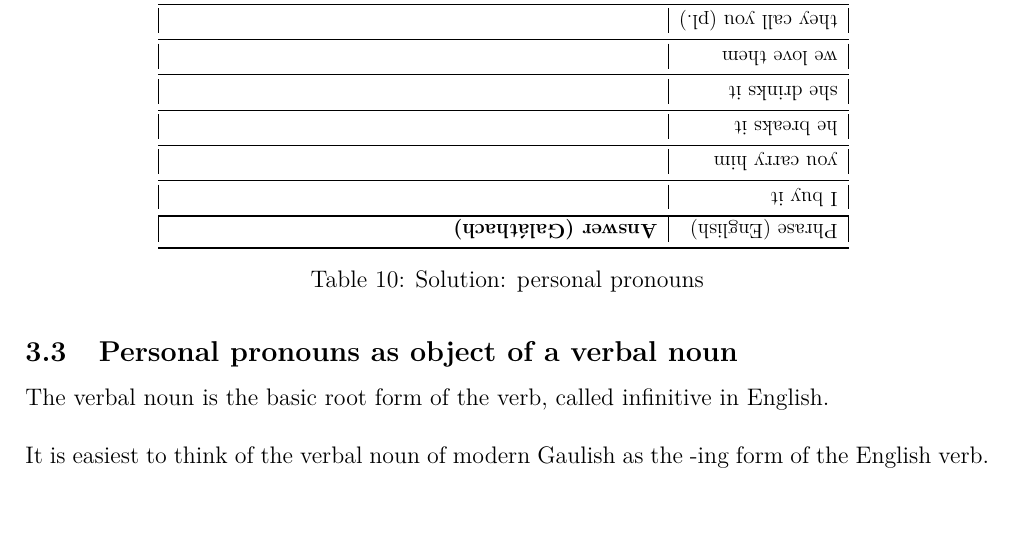
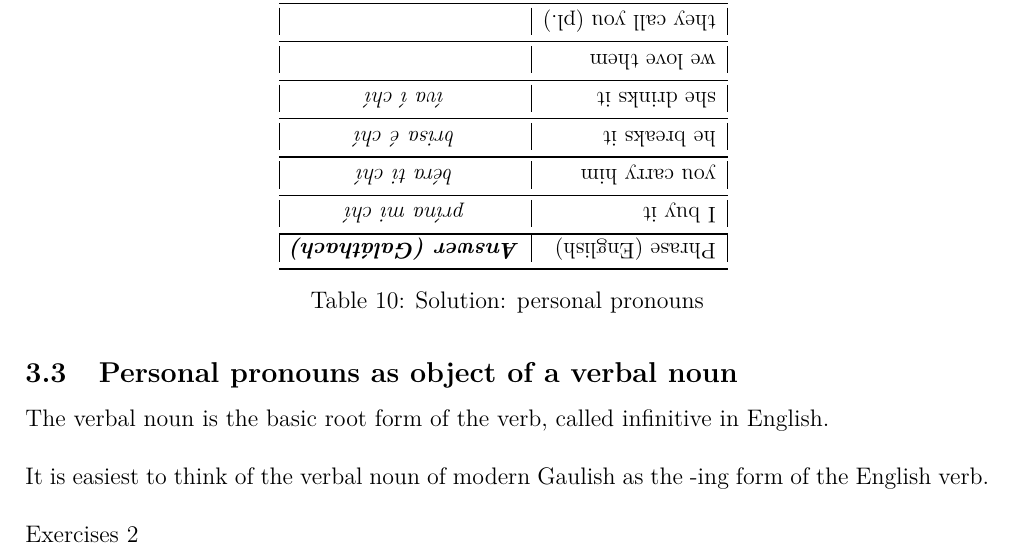
Before and after one commit to rockwolf/Gal-thach-hAtev-u, a LaTeX document (modern-gaulish-lessons/modern-gaulish-lessons.tex, which reads modern-gaulish-lessons/lesson2.tex): part of page 11 of 11, cut so that both start at the same text. Compiled offline with pdfLaTeX.

Commit message:
Working italics column for the solutions table. Several answers already filled in.

```diff
--- a/modern-gaulish-lessons/lesson2.tex
+++ b/modern-gaulish-lessons/lesson2.tex
@@ -142,22 +142,28 @@ prin (to buy), ber (to carry), br\'{\i}s (to break), \'{\i}vi (to drink), c\'{a}
 \end{table}
 
 \noindent Solution:\\
-
+%\noindent we love them: cára ni chís
+%\noindent you (pl.) bend us: camwía sú ni
+%\noindent they call you (pl.): gára sí sú
+%\noindent she sees me: apísa í mi
+%\noindent he knows her: gnía é chí
+%\noindent she wants you: gwéla í ti
+%
 \begin{table}[H]
 \centering
-\resizebox{30pc}{!}{
+\resizebox{20pc}{!}{
   \rotatebox{180}{
-    \begin{tabu}{|l|p{10.0cm}|}
+    \begin{tabu}{|l|>{\itshape}c|}
       \toprule
       Phrase (English) & \textbf{Answer (Gal\'{a}thach)}\\
       \toprule
-      I buy it & \\
+      I buy it & pr\'{\i}na mi ch\'{i}\\
       \midrule
-      you carry him & \\
+      you carry him & b\'{e}ra ti ch\'{\i}\\
       \midrule
-      he breaks it & \\
+      he breaks it & brisa \'{e} ch\'{\i}\\
       \midrule
-      she drinks it & \\
+      she drinks it & \'{\i}va \'{\i} ch\'{i}\\
       \midrule
       we love them & \\
       \midrule
@@ -233,17 +239,7 @@ prin (to buy), ber (to carry), br\'{\i}s (to break), \'{\i}vi (to drink), c\'{a}
 %\noindent You can check your answers below.
 %\noindent <strong>Answers</strong>
 %\noindent Exercises 1
-%\noindent I buy it: prína mi chí
-%\noindent you carry him: béra ti ché
-%\noindent he breaks it: brisa é chí
-%\noindent she drinks it: íva í chí
-%\noindent we love them: cára ni chís
-%\noindent you (pl.) bend us: camwía sú ni
-%\noindent they call you (pl.): gára sí sú
-%\noindent she sees me: apísa í mi
-%\noindent he knows her: gnía é chí
-%\noindent she wants you: gwéla í ti
-%\noindent Exercises 2
+\noindent Exercises 2
 %\noindent I want to see it: gwéla mi ápis ichí
 %\noindent you want to hold her: gwéla ti delghe ichí
 %\noindent he wants to know you: gwéla é gní ithí
```
